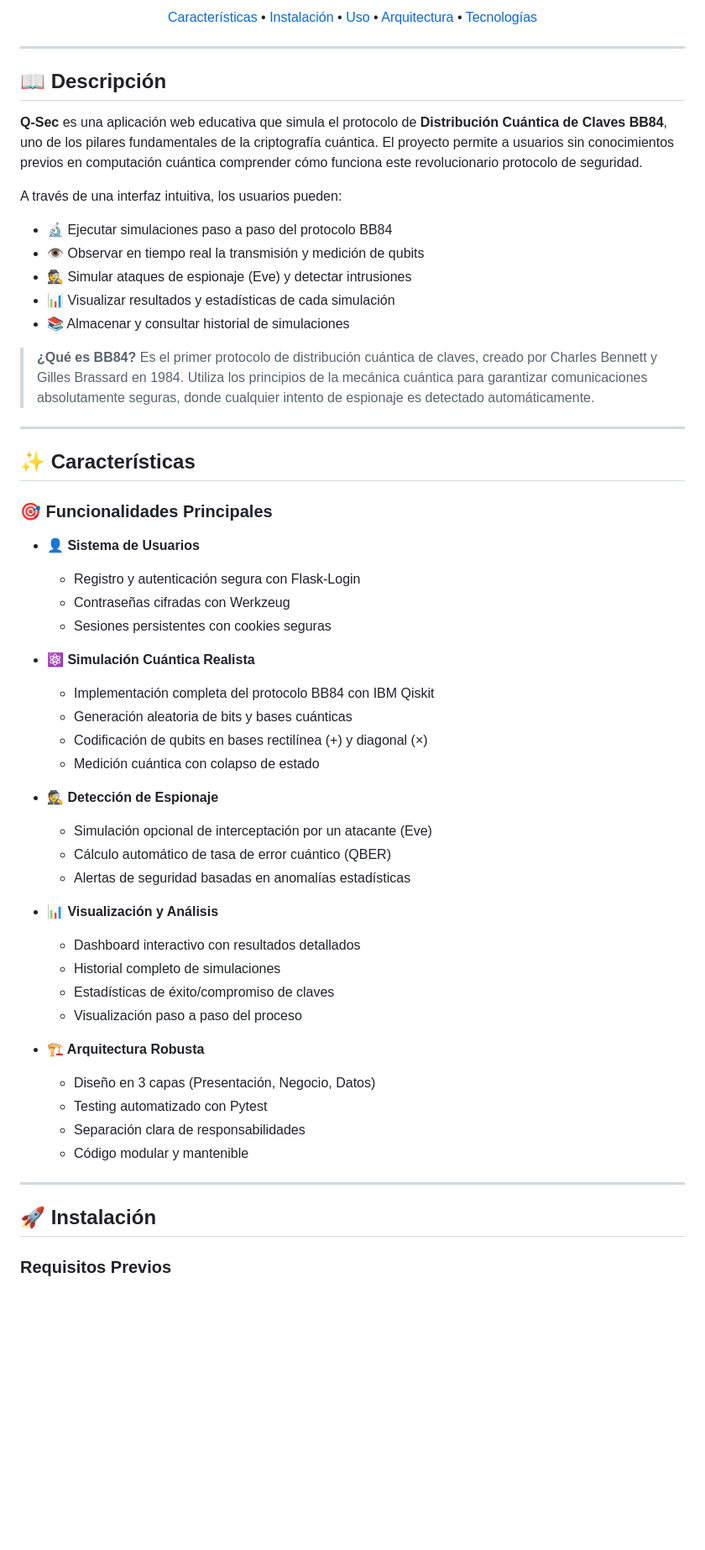
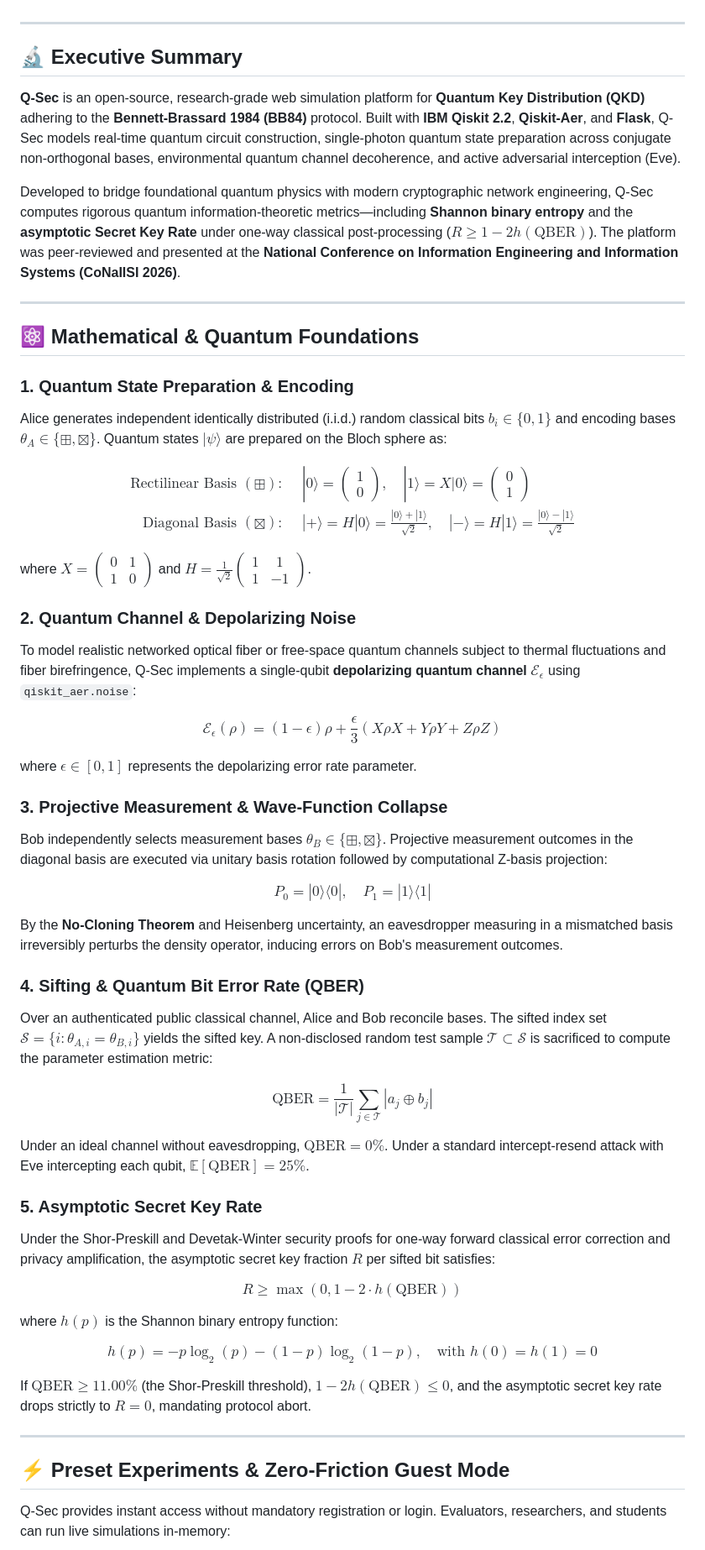
Before and after one commit to SrNanu/Q-sec, a Markdown page: README.md, the part around one of its changes. Shown at 84% size. Drawn GitHub-style; blank space fills up the shorter version.

Commit message:
docs: document modernization changes, paper citation, and research roadmap

```diff
--- a/README.md
+++ b/README.md
@@ -16,61 +21,64 @@
 </p>
-
-[Características](#-características) • [Instalación](#-instalación) • [Uso](#-uso) • [Arquitectura](#-arquitectura) • [Tecnologías](#️-tecnologías)
 
 </div>
 
 ---
 
-## 📖 Descripción
+## 🔬 Executive Summary
 
-**Q-Sec** es una aplicación web educativa que simula el protocolo de **Distribución Cuántica de Claves BB84**, uno de los pilares fundamentales de la criptografía cuántica. El proyecto permite a usuarios sin conocimientos previos en computación cuántica comprender cómo funciona este revolucionario protocolo de seguridad.
+**Q-Sec** is an open-source, research-grade web simulation platform for **Quantum Key Distribution (QKD)** adhering to the **Bennett-Brassard 1984 (BB84)** protocol. Built with **IBM Qiskit 2.2**, **Qiskit-Aer**, and **Flask**, Q-Sec models real-time quantum circuit construction, single-photon quantum state preparation across conjugate non-orthogonal bases, environmental quantum channel decoherence, and active adversarial interception (Eve).
 
-A través de una interfaz intuitiva, los usuarios pueden:
-- 🔬 Ejecutar simulaciones paso a paso del protocolo BB84
-- 👁️ Observar en tiempo real la transmisión y medición de qubits
-- 🕵️ Simular ataques de espionaje (Eve) y detectar intrusiones
-- 📊 Visualizar resultados y estadísticas de cada simulación
-- 📚 Almacenar y consultar historial de simulaciones
-
-> **¿Qué es BB84?** Es el primer protocolo de distribución cuántica de claves, creado por Charles Bennett y Gilles Brassard en 1984. Utiliza los principios de la mecánica cuántica para garantizar comunicaciones absolutamente seguras, donde cualquier intento de espionaje es detectado automáticamente.
+Developed to bridge foundational quantum physics with modern cryptographic network engineering, Q-Sec computes rigorous quantum information-theoretic metrics—including **Shannon binary entropy** and the **asymptotic Secret Key Rate** under one-way classical post-processing ($R \ge 1 - 2h(\text{QBER})$). The platform was peer-reviewed and presented at the **National Conference on Information Engineering and Information Systems (CoNaIISI 2026)**.
 
 ---
 
-## ✨ Características
+## ⚛️ Mathematical & Quantum Foundations
 
-### 🎯 Funcionalidades Principales
+### 1. Quantum State Preparation & Encoding
+Alice generates independent identically distributed (i.i.d.) random classical bits $b_i \in \{0, 1\}$ and encoding bases $\theta_A \in \{\boxplus, \boxtimes\}$. Quantum states $|\psi\rangle$ are prepared on the Bloch sphere as:
 
-- **👤 Sistema de Usuarios**
-  - Registro y autenticación segura con Flask-Login
-  - Contraseñas cifradas con Werkzeug
-  - Sesiones persistentes con cookies seguras
+$$\begin{aligned}
+\text{Rectilinear Basis } (\boxplus): \quad & |0\rangle = \begin{pmatrix} 1 \\ 0 \end{pmatrix}, \quad |1\rangle = X|0\rangle = \begin{pmatrix} 0 \\ 1 \end{pmatrix} \\
+\text{Diagonal Basis } (\boxtimes): \quad & |+\rangle = H|0\rangle = \frac{|0\rangle + |1\rangle}{\sqrt{2}}, \quad |-\rangle = H|1\rangle = \frac{|0\rangle - |1\rangle}{\sqrt{2}}
+\end{aligned}$$
 
-- **⚛️ Simulación Cuántica Realista**
-  - Implementación completa del protocolo BB84 con IBM Qiskit
-  - Generación aleatoria de bits y bases cuánticas
-  - Codificación de qubits en bases rectilínea (+) y diagonal (×)
-  - Medición cuántica con colapso de estado
+where $X = \begin{pmatrix} 0 & 1 \\ 1 & 0 \end{pmatrix}$ and $H = \frac{1}{\sqrt{2}}\begin{pmatrix} 1 & 1 \\ 1 & -1 \end{pmatrix}$.
 
-- **🕵️ Detección de Espionaje**
-  - Simulación opcional de interceptación por un atacante (Eve)
-  - Cálculo automático de tasa de error cuántico (QBER)
-  - Alertas de seguridad basadas en anomalías estadísticas
+### 2. Quantum Channel & Depolarizing Noise
+To model realistic networked optical fiber or free-space quantum channels subject to thermal fluctuations and fiber birefringence, Q-Sec implements a single-qubit **depolarizing quantum channel** $\mathcal{E}_\epsilon$ using `qiskit_aer.noise`:
 
-- **📊 Visualización y Análisis**
-  - Dashboard interactivo con resultados detallados
-  - Historial completo de simulaciones
-  - Estadísticas de éxito/compromiso de claves
-  - Visualización paso a paso del proceso
+$$\mathcal{E}_\epsilon(\rho) = (1 - \epsilon)\rho + \frac{\epsilon}{3}\left(X\rho X + Y\rho Y + Z\rho Z\right)$$
 
-- **🏗️ Arquitectura Robusta**
-  - Diseño en 3 capas (Presentación, Negocio, Datos)
-  - Testing automatizado con Pytest
-  - Separación clara de responsabilidades
-  - Código modular y mantenible
+where $\epsilon \in [0, 1]$ represents the depolarizing error rate parameter.
+
+### 3. Projective Measurement & Wave-Function Collapse
+Bob independently selects measurement bases $\theta_B \in \{\boxplus, \boxtimes\}$. Projective measurement outcomes in the diagonal basis are executed via unitary basis rotation followed by computational Z-basis projection:
+
+$$P_{0} = |0\rangle\langle 0|, \quad P_{1} = |1\rangle\langle 1|$$
+
+By the **No-Cloning Theorem** and Heisenberg uncertainty, an eavesdropper measuring in a mismatched basis irreversibly perturbs the density operator, inducing errors on Bob's measurement outcomes.
+
+### 4. Sifting & Quantum Bit Error Rate (QBER)
+Over an authenticated public classical channel, Alice and Bob reconcile bases. The sifted index set $\mathcal{S} = \{i : \theta_{A,i} = \theta_{B,i}\}$ yields the sifted key. A non-disclosed random test sample $\mathcal{T} \subset \mathcal{S}$ is sacrificed to compute the parameter estimation metric:
+
+$$\text{QBER} = \frac{1}{|\mathcal{T}|} \sum_{j \in \mathcal{T}} |a_j \oplus b_j|$$
+
+Under an ideal channel without eavesdropping, $\text{QBER} = 0\%$. Under a standard intercept-resend attack with Eve intercepting each qubit, $\mathbb{E}[\text{QBER}] = 25\%$.
+
+### 5. Asymptotic Secret Key Rate
+Under the Shor-Preskill and Devetak-Winter security proofs for one-way forward classical error correction and privacy amplification, the asymptotic secret key fraction $R$ per sifted bit satisfies:
+
+$$R \ge \max\left(0, 1 - 2 \cdot h(\text{QBER})\right)$$
+
+where $h(p)$ is the Shannon binary entropy function:
+
+$$h(p) = -p \log_2(p) - (1 - p) \log_2(1 - p), \quad \text{with } h(0) = h(1) = 0$$
+
+If $\text{QBER} \ge 11.00\%$ (the Shor-Preskill threshold), $1 - 2h(\text{QBER}) \le 0$, and the asymptotic secret key rate drops strictly to $R = 0$, mandating protocol abort.
 
 ---
 
-## 🚀 Instalación
+## ⚡ Preset Experiments & Zero-Friction Guest Mode
 
-### Requisitos Previos
+Q-Sec provides instant access without mandatory registration or login. Evaluators, researchers, and students can run live simulations in-memory:
 
```
Also changed, not shown: other parts of README.md (+105 -97 lines), docs/research_modernization.md (added, +69 -0 lines).
